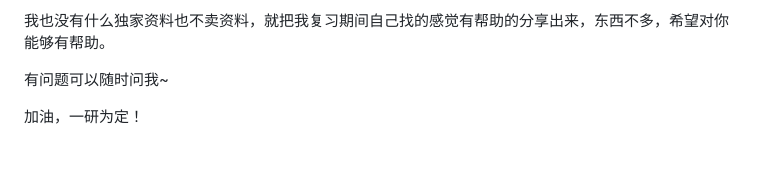
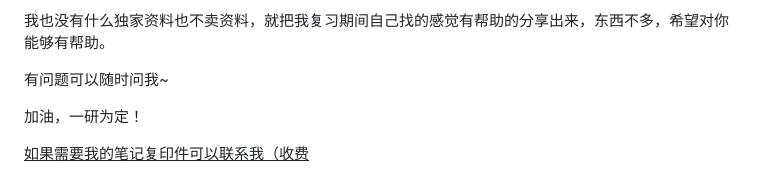
Before and after one commit to UzeG/bupt829, a Markdown page: README.md, the part around the change. Drawn GitHub-style; blank space fills up the shorter version.

Commit message:
“modify”

```diff
--- a/README.md
+++ b/README.md
@@ -63,3 +63,7 @@
 有问题可以随时问我~
 
 加油，一研为定！
+
+
+
+<u>如果需要我的笔记复印件可以联系我（收费</u>
```
